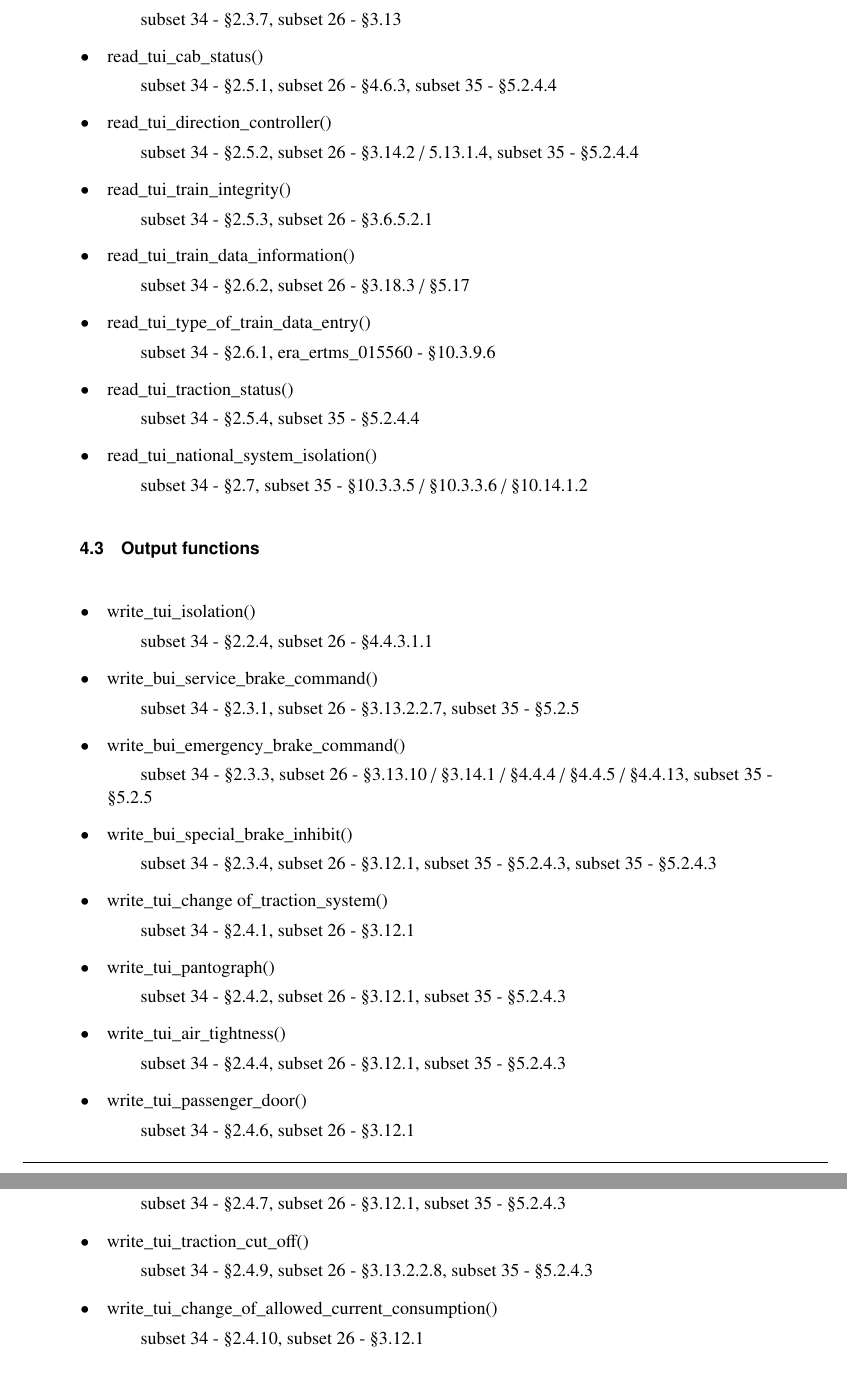
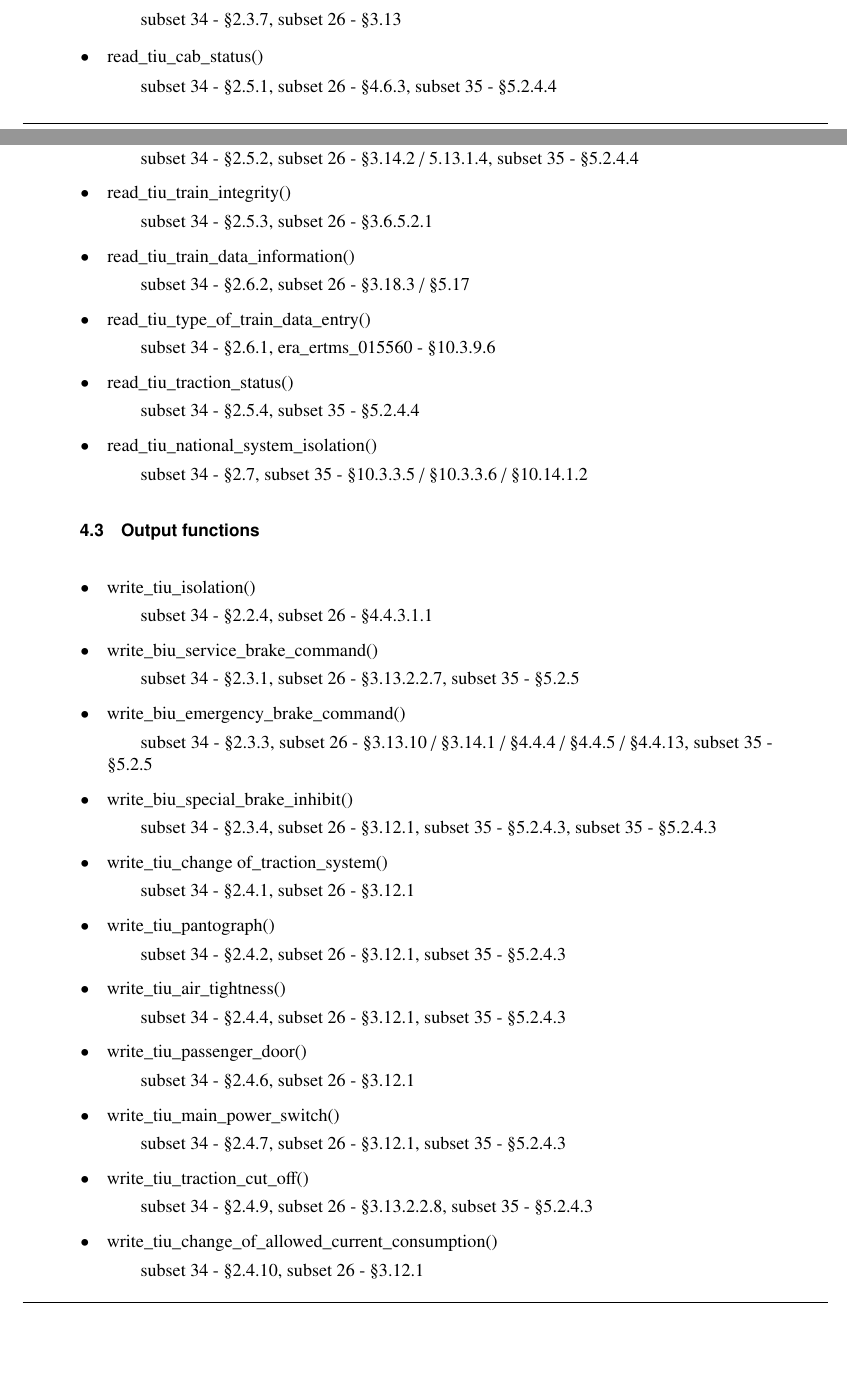
Before and after one commit to didierersa/interface, a LaTeX document (interface_v100.tex): two parts of pages 10 and 11 of 19 before the commit and two parts of pages 9 and 10 of 19 after it, joined at a grey line, cut so that both start at the same text, the shorter picture padded with empty space. Compiled offline with pdfLaTeX.

Commit message:
update after patrick review

```diff
--- a/interface_v100.tex
+++ b/interface_v100.tex
@@ -183 +181,2 @@ This is a preliminary work, so the final implementation may be different.
 				\subitem subset 34 - §2.3.6, subset 26 - §3.13
+			\item read\_biu\_additional\_brake\_status()
@@ -185,42 +183,42 @@ This is a preliminary work, so the final implementation may be different.
 				\subitem subset 34 - §2.3.7, subset 26 - §3.13
-			\item read\_tui\_cab\_status()
+			\item read\_tiu\_cab\_status()
 				\subitem subset 34 - §2.5.1, subset 26 - §4.6.3, subset 35 - §5.2.4.4
-			\item read\_tui\_direction\_controller()
+			\item read\_tiu\_direction\_controller()
 				\subitem subset 34 - §2.5.2, subset 26 - §3.14.2 / 5.13.1.4, subset 35 - §5.2.4.4
-			\item read\_tui\_train\_integrity()
+			\item read\_tiu\_train\_integrity()
 				\subitem subset 34 - §2.5.3, subset 26 - §3.6.5.2.1
-			\item read\_tui\_train\_data\_information()
+			\item read\_tiu\_train\_data\_information()
 				\subitem subset 34 - §2.6.2, subset 26 - §3.18.3 / §5.17
-			\item read\_tui\_type\_of\_train\_data\_entry()
+			\item read\_tiu\_type\_of\_train\_data\_entry()
 				\subitem subset 34 - §2.6.1, era\_ertms\_015560 - §10.3.9.6
-			\item read\_tui\_traction\_status()
+			\item read\_tiu\_traction\_status()
 				\subitem subset 34 - §2.5.4, subset 35 - §5.2.4.4
-			\item read\_tui\_national\_system\_isolation()
+			\item read\_tiu\_national\_system\_isolation()
 				\subitem subset 34 - §2.7, subset 35 - §10.3.3.5 / §10.3.3.6 / §10.14.1.2
 		\end{itemize}
 	\subsection{Output functions}
 		\begin{itemize}
-			\item write\_tui\_isolation()
+			\item write\_tiu\_isolation()
 				\subitem subset 34 - §2.2.4, subset 26 - §4.4.3.1.1
-			\item write\_bui\_service\_brake\_command()
+			\item write\_biu\_service\_brake\_command()
 				\subitem subset 34 - §2.3.1, subset 26 - §3.13.2.2.7, subset 35 - §5.2.5
-			\item write\_bui\_emergency\_brake\_command()
+			\item write\_biu\_emergency\_brake\_command()
 				\subitem subset 34 - §2.3.3, subset 26 - §3.13.10 / §3.14.1 / §4.4.4 / §4.4.5 / §4.4.13, subset 35 - §5.2.5
-			\item write\_bui\_special\_brake\_inhibit()
+			\item write\_biu\_special\_brake\_inhibit()
 				\subitem subset 34 - §2.3.4, subset 26 - §3.12.1, subset 35 - §5.2.4.3, subset 35 - §5.2.4.3
-			\item write\_tui\_change of\_traction\_system()
+			\item write\_tiu\_change of\_traction\_system()
 				\subitem subset 34 - §2.4.1, subset 26 - §3.12.1
-			\item write\_tui\_pantograph()
+			\item write\_tiu\_pantograph()
 				\subitem subset 34 - §2.4.2, subset 26 - §3.12.1, subset 35 - §5.2.4.3
-			\item write\_tui\_air\_tightness()
+			\item write\_tiu\_air\_tightness()
 				\subitem subset 34 - §2.4.4, subset 26 - §3.12.1, subset 35 - §5.2.4.3
-			\item write\_tui\_passenger\_door()
+			\item write\_tiu\_passenger\_door()
 				\subitem subset 34 - §2.4.6, subset 26 - §3.12.1
-			\item write\_tui\_main\_power\_switch()
+			\item write\_tiu\_main\_power\_switch()
 				\subitem subset 34 - §2.4.7, subset 26 - §3.12.1, subset 35 - §5.2.4.3
-			\item write\_tui\_traction\_cut\_off()
+			\item write\_tiu\_traction\_cut\_off()
 				\subitem subset 34 - §2.4.9, subset 26 - §3.13.2.2.8, subset 35 - §5.2.4.3
-			\item write\_tui\_change\_of\_allowed\_current\_consumption()
+			\item write\_tiu\_change\_of\_allowed\_current\_consumption()
 				\subitem subset 34 - §2.4.10, subset 26 - §3.12.1
 		\end{itemize}
 \section{Balise Transmission Module}
```
Also changed, not shown: interface_v100.tex (27 more changed lines).
